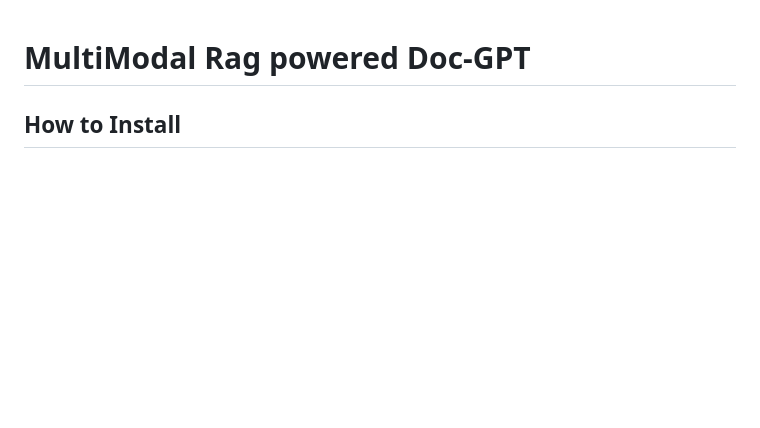
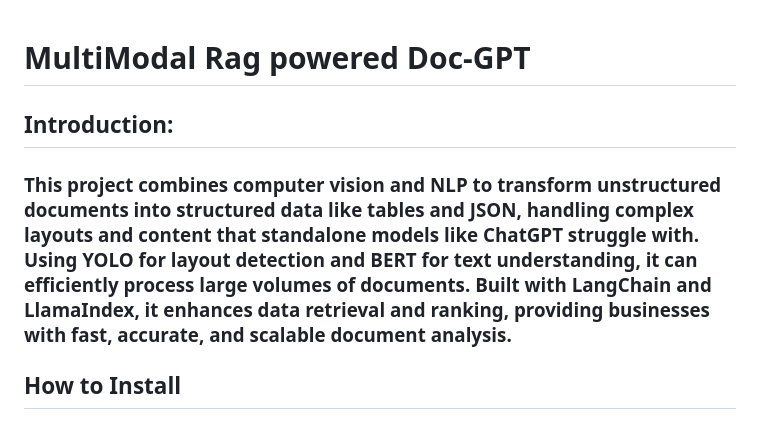
Before and after one commit to stray128/MultiModal-DocumentRag-GPT, a Markdown page: README.md, the part around the change. Rendered like a GitHub page; blank space fills up the shorter version.

```diff
--- a/README.md
+++ b/README.md
@@ -1,4 +1,10 @@
 # MultiModal Rag powered Doc-GPT
+
+## Introduction:
+
+### This project combines computer vision and NLP to transform unstructured documents into structured data like tables and JSON, handling complex layouts and content that standalone models like ChatGPT struggle with. Using YOLO for layout detection and BERT for text understanding, it can efficiently process large volumes of documents. Built with LangChain and LlamaIndex, it enhances data retrieval and ranking, providing businesses with fast, accurate, and scalable document analysis.
+
+
 
 ## How to Install
 
```
